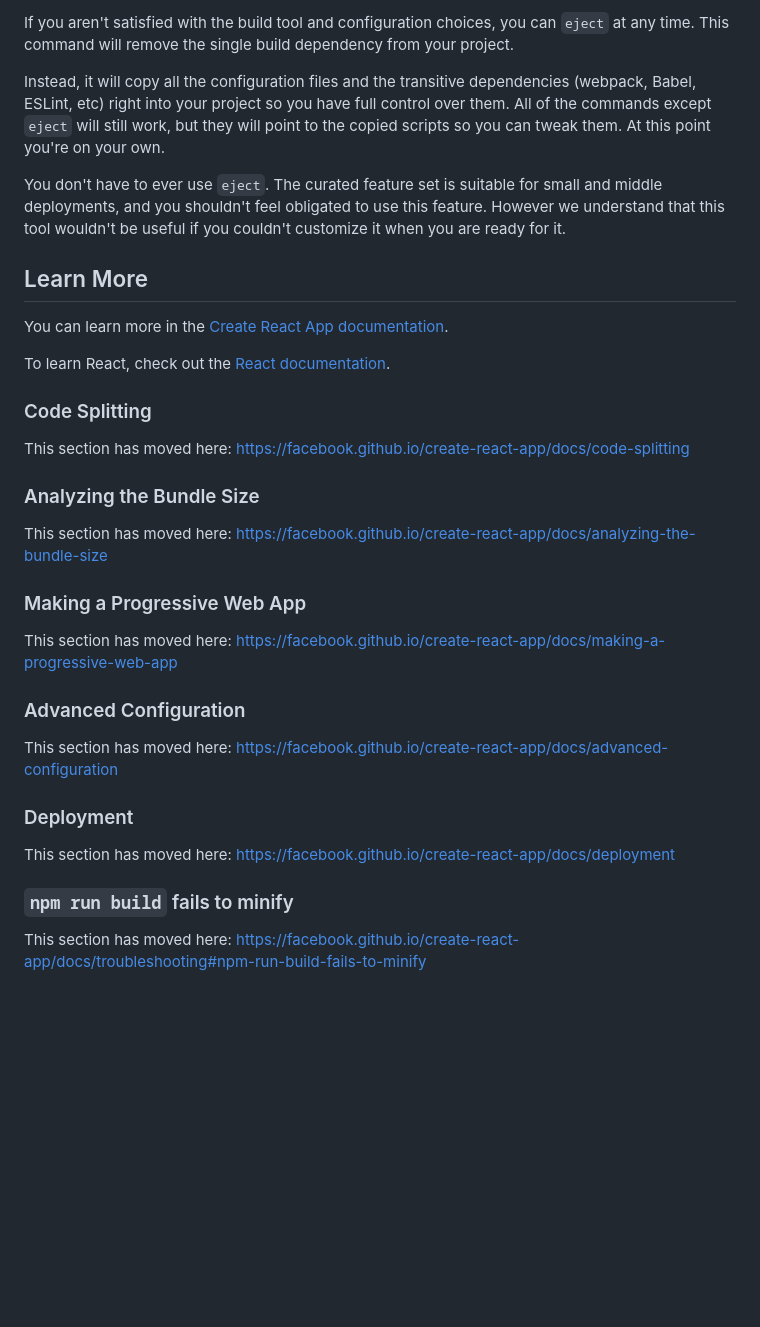
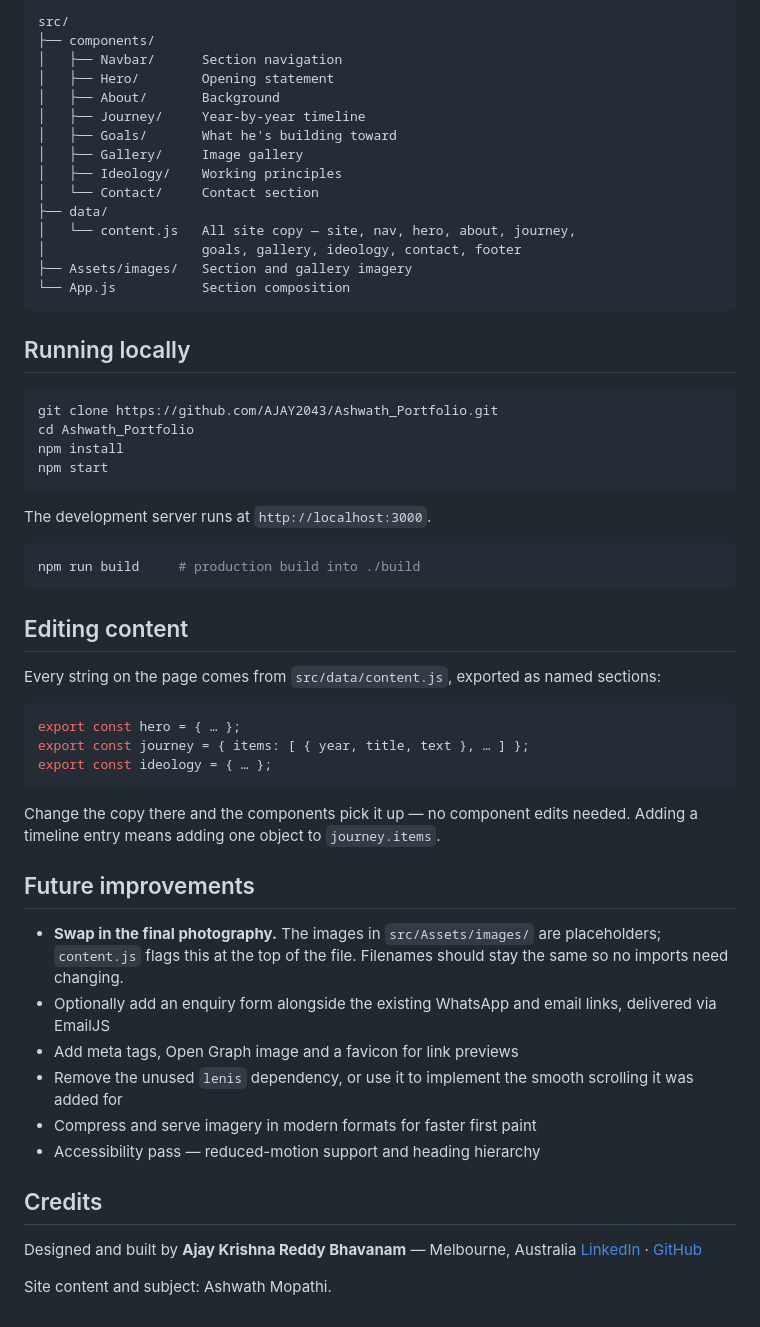
Before and after one commit to AJAY2043/Ashwath_Portfolio, a Markdown page: README.md, the part around one of its changes. Rendered like a GitHub page; blank space fills up the shorter version.

````diff
--- a/README.md
+++ b/README.md
@@ -35,36 +47,61 @@ See the section about [deployment](https://facebook.github.io/create-react-app/d
 
-If you aren't satisfied with the build tool and configuration choices, you can `eject` at any time. This command will remove the single build dependency from your project.
+```
+src/
+├── components/
+│   ├── Navbar/      Section navigation
+│   ├── Hero/        Opening statement
+│   ├── About/       Background
+│   ├── Journey/     Year-by-year timeline
+│   ├── Goals/       What he's building toward
+│   ├── Gallery/     Image gallery
+│   ├── Ideology/    Working principles
+│   └── Contact/     Contact section
+├── data/
+│   └── content.js   All site copy — site, nav, hero, about, journey,
+│                    goals, gallery, ideology, contact, footer
+├── Assets/images/   Section and gallery imagery
+└── App.js           Section composition
+```
 
-Instead, it will copy all the configuration files and the transitive dependencies (webpack, Babel, ESLint, etc) right into your project so you have full control over them. All of the commands except `eject` will still work, but they will point to the copied scripts so you can tweak them. At this point you're on your own.
+## Running locally
 
-You don't have to ever use `eject`. The curated feature set is suitable for small and middle deployments, and you shouldn't feel obligated to use this feature. However we understand that this tool wouldn't be useful if you couldn't customize it when you are ready for it.
+```bash
+git clone https://github.com/AJAY2043/Ashwath_Portfolio.git
+cd Ashwath_Portfolio
+npm install
+npm start
+```
 
-## Learn More
+The development server runs at `http://localhost:3000`.
 
-You can learn more in the [Create React App documentation](https://facebook.github.io/create-react-app/docs/getting-started).
+```bash
+npm run build     # production build into ./build
+```
 
-To learn React, check out the [React documentation](https://reactjs.org/).
+## Editing content
 
-### Code Splitting
+Every string on the page comes from `src/data/content.js`, exported as named sections:
 
-This section has moved here: [https://facebook.github.io/create-react-app/docs/code-splitting](https://facebook.github.io/create-react-app/docs/code-splitting)
+```js
+export const hero = { … };
+export const journey = { items: [ { year, title, text }, … ] };
+export const ideology = { … };
+```
 
-### Analyzing the Bundle Size
+Change the copy there and the components pick it up — no component edits needed. Adding a timeline entry means adding one object to `journey.items`.
 
-This section has moved here: [https://facebook.github.io/create-react-app/docs/analyzing-the-bundle-size](https://facebook.github.io/create-react-app/docs/analyzing-the-bundle-size)
+## Future improvements
 
-### Making a Progressive Web App
+- **Swap in the final photography.** The images in `src/Assets/images/` are placeholders; `content.js` flags this at the top of the file. Filenames should stay the same so no imports need changing.
+- Optionally add an enquiry form alongside the existing WhatsApp and email links, delivered via EmailJS
+- Add meta tags, Open Graph image and a favicon for link previews
+- Remove the unused `lenis` dependency, or use it to implement the smooth scrolling it was added for
+- Compress and serve imagery in modern formats for faster first paint
+- Accessibility pass — reduced-motion support and heading hierarchy
 
-This section has moved here: [https://facebook.github.io/create-react-app/docs/making-a-progressive-web-app](https://facebook.github.io/create-react-app/docs/making-a-progressive-web-app)
+## Credits
 
-### Advanced Configuration
+Designed and built by **Ajay Krishna Reddy Bhavanam** — Melbourne, Australia
+[LinkedIn](https://linkedin.com/in/ajay-krishna-reddy) · [GitHub](https://github.com/AJAY2043)
 
-This section has moved here: [https://facebook.github.io/create-react-app/docs/advanced-configuration](https://facebook.github.io/create-react-app/docs/advanced-configuration)
-
-### Deployment
-
-This section has moved here: [https://facebook.github.io/create-react-app/docs/deployment](https://facebook.github.io/create-react-app/docs/deployment)
-
-### `npm run build` fails to minify
-
-This section has moved here: [https://facebook.github.io/create-react-app/docs/troubleshooting#npm-run-build-fails-to-minify](https://facebook.github.io/create-react-app/docs/troubleshooting#npm-run-build-fails-to-minify)
+Site content and subject: Ashwath Mopathi.
````
Also changed, not shown: other parts of README.md (+32 -20 lines), assets/banner.png (added), assets/preview-home.jpg (added), 1 other file.
